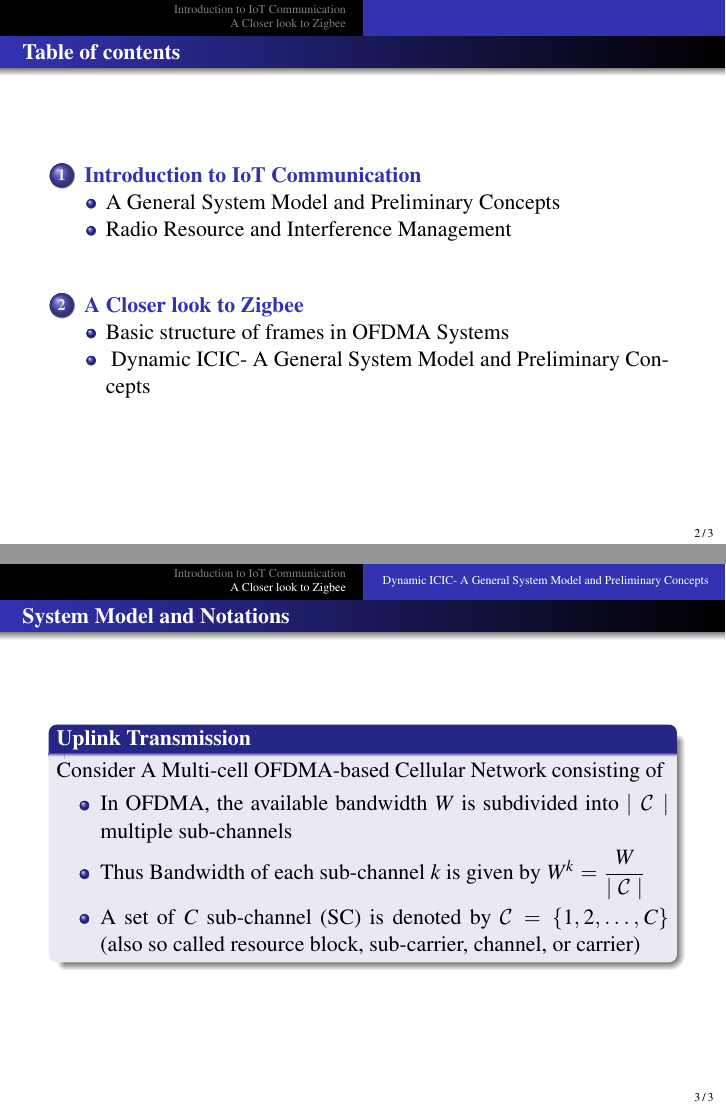
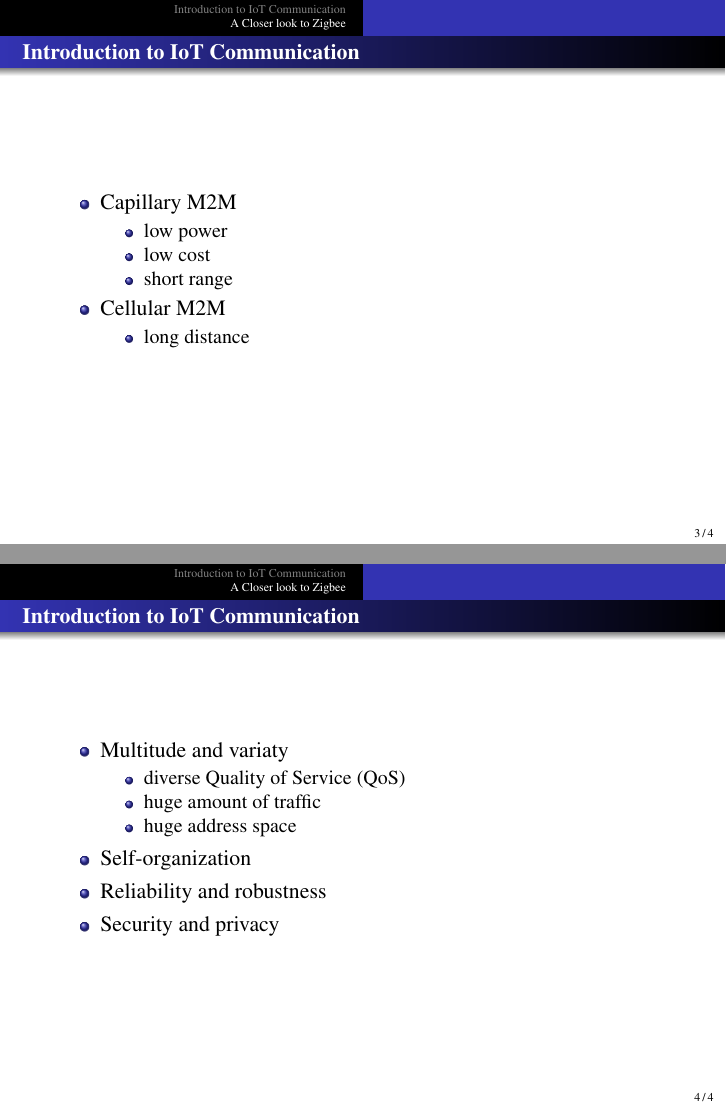
Before and after one commit to 9231058/AWN-LPLAN, LaTeX slides (main.tex): pages 2 and 3 of 3 before the commit and pages 3 and 4 of 4 after it, joined at a grey line. Compiled offline with pdfLaTeX; a LaTeX package or settings file that is missing is left out.

Commit message:
Let's create slides.

```diff
--- a/main.tex
+++ b/main.tex
@@ -277,27 +269,38 @@ text width=8em, text centered, node distance=4cm, inner sep=0pt, minimum height=
 \subsection{Radio Resource and Interference Management}
 \section{A Closer look to Zigbee}
 
-\subsection{Basic structure of frames in OFDMA Systems }
+%%%%%%%%%%%%%%%%%%%%%%%%%%%%%%%%%%%%%%%%%%%%%%%%
+\begin{frame}{Introduction to IoT Communication}
+	\begin{itemize}
+		\item Capillary M2M
+		\begin{itemize}
+			\item low power
+			\item low cost
+			\item short range
+		\end{itemize}
+		\item Cellular M2M
+		\begin{itemize}
+			\item long distance
+		\end{itemize}
+	\end{itemize}
+\end{frame}
 
 
+%%%%%%%%%%%%%%%%%%%%%%%%%%%%%%%%%%%%%%%%%%%%%%%%
+\begin{frame}{Introduction to IoT Communication}
+	\begin{itemize}
+		\item Multitude and variaty
+		\begin{itemize}
+			\item diverse Quality of Service (QoS)
+			\item huge amount of traffic
+			\item huge address space
+		\end{itemize}
 
-
-
-%%%%%%%%%%%%%%%%%%%%%%%%%%%%%%%%%%%%%%%%%%%%%%%%%%%%%%
-\subsection{  Dynamic ICIC- A General System Model and Preliminary Concepts}
-
-%%%%%%%%%%%%%%%%%%%%%%%%%%%%%%%%%%%%%%%%%%%%%%%%
-\frame{\frametitle{System Model and Notations}
-
-	\begin{block}<+->{Uplink Transmission}\justifying{}
-		Consider A Multi-cell OFDMA-based Cellular Network consisting of
-		\begin{itemize}\justifying{}
-			\item In OFDMA, the available bandwidth $W$ is subdivided into $\mid \mathcal{C} \mid$  multiple sub-channels
-			\item Thus Bandwidth of each sub-channel $k$ is given by $W^k=\dfrac{W}{\mid \mathcal{C} \mid}$
-			\item  A set of $C$ sub-channel	(SC) is denoted by $\mathcal{C}=\{1,2,\ldots,C\}$ (also so called resource block, sub-carrier, channel, or carrier)
-		\end{itemize}
-	\end{block}
-}
+		\item Self-organization
+		\item Reliability and robustness
+		\item Security and privacy
+	\end{itemize}
+\end{frame}
 
 
 \end{document}
```
Also changed, not shown: Makefile (added), main.pdf, main.tex (14 more changed lines).
